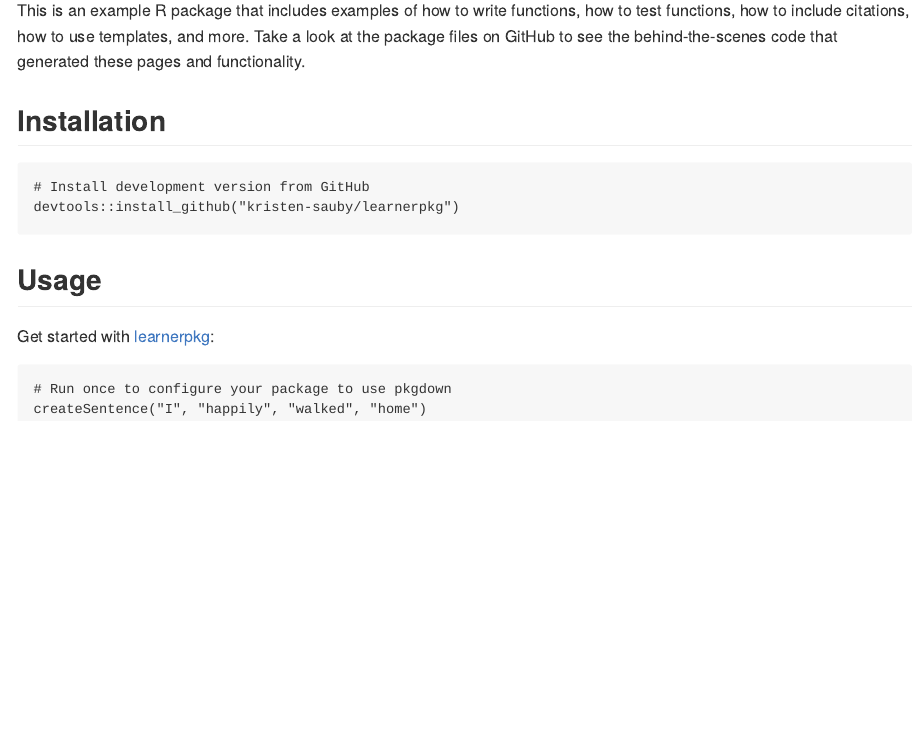
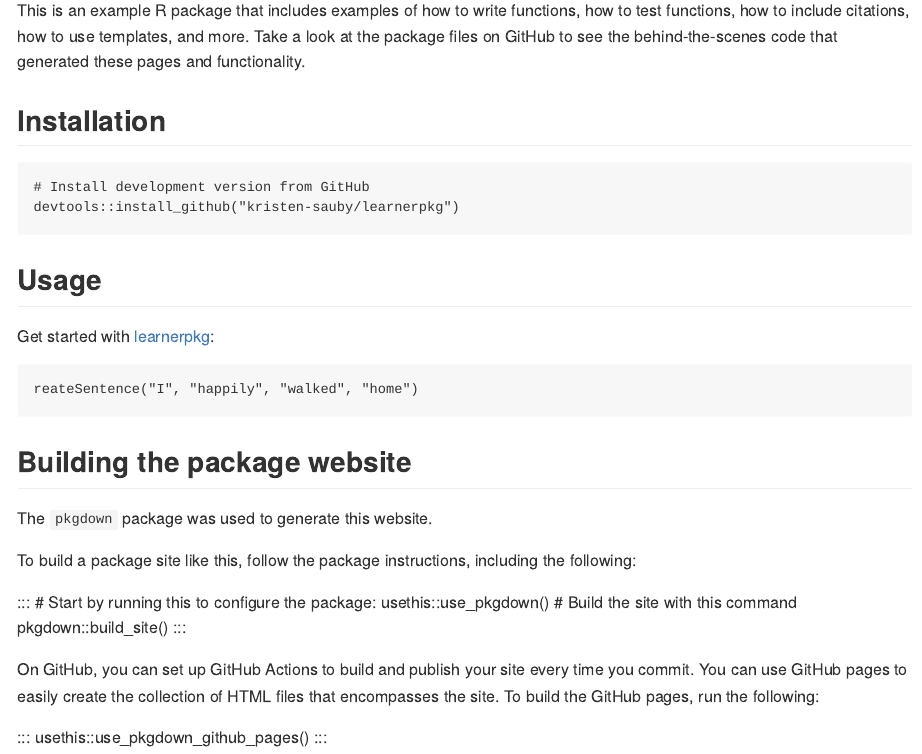
Before and after one commit to kristen-sauby/learnerpkg, an R Markdown document (README.Rmd): the page in a window 1100 px wide, from 110 px down. The pictures show the output file README.md that the author committed with the source, drawn offline in the style of GitHub; badge pictures from the web are left out.

Commit message:
more updates

````diff
--- a/README.Rmd
+++ b/README.Rmd
@@ -23,6 +23,27 @@ devtools::install_github("kristen-sauby/learnerpkg")
 Get started with [learnerpkg](https://kristen-sauby.github.io/learnerpkg/):
 
 ```{r, eval = FALSE}
-# Run once to configure your package to use pkgdown
-createSentence("I", "happily", "walked", "home")
+reateSentence("I", "happily", "walked", "home")
 ```
+
+## Building the package website
+
+The `pkgdown` package was used to generate this website.
+
+To build a package site like this, follow the package instructions, including the following:
+
+:::
+# Start by running this to configure the package:
+usethis::use_pkgdown()
+# Build the site with this command
+pkgdown::build_site()
+:::
+
+On GitHub, you can set up GitHub Actions to build and publish your site every
+time you commit.
+You can use GitHub pages to easily create the collection of HTML files that
+encompasses the site. To build the GitHub pages, run the following:
+
+:::
+usethis::use_pkgdown_github_pages()
+:::
````
Also changed, not shown: README.md.
